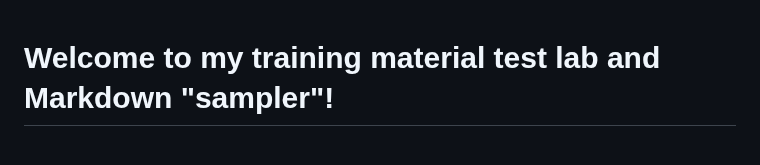
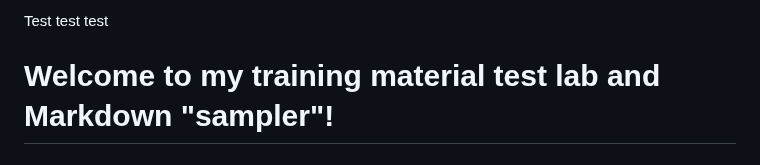
Before and after one commit to DBJHU/DBJHU.github.io, a Markdown page: README.md, the part around the change. Drawn GitHub-style.

```diff
--- a/README.md
+++ b/README.md
@@ -1,3 +1,5 @@
+Test test test
+
 <h1>Welcome to my training material test lab and Markdown "sampler"! </h1>
 
 ### Where I share fabulous data science resources while teaching myself new ways to present information using Markdown!!
```
